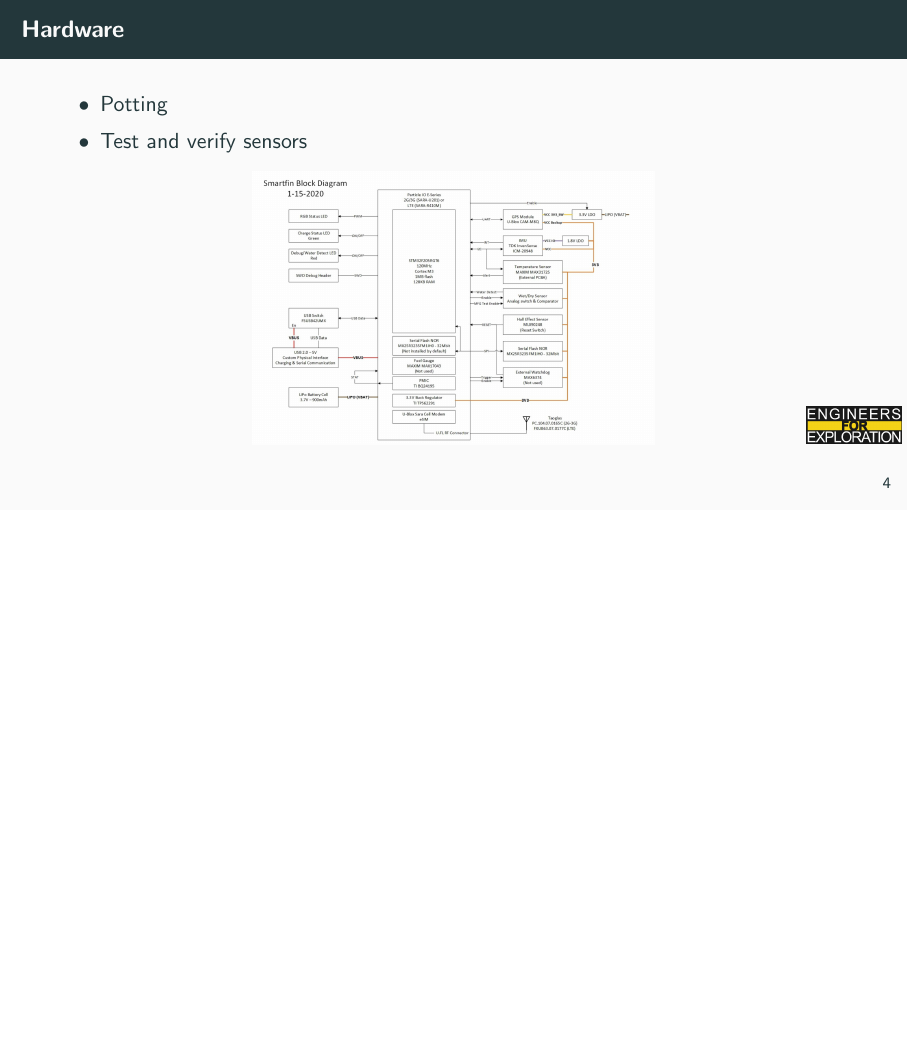
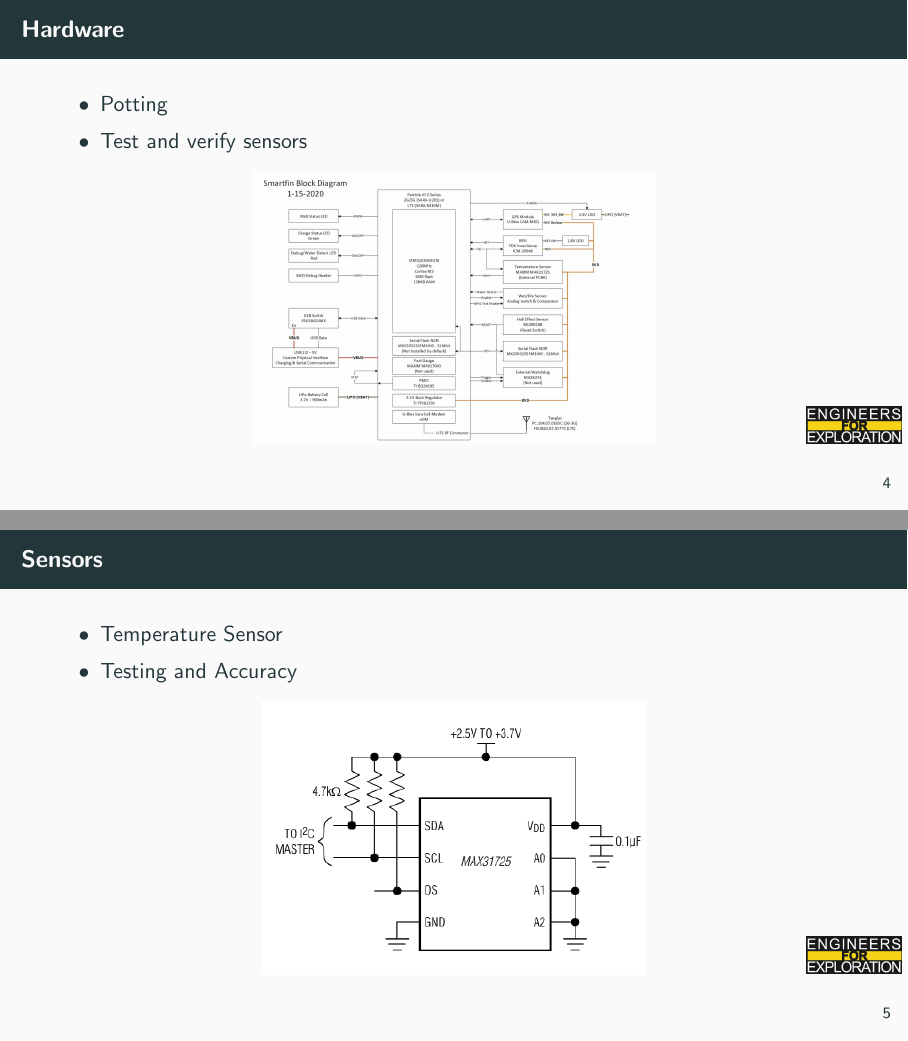
Before and after one commit to UCSD-E4E/weekly_presentations, LaTeX slides (presentation.tex, which reads project_sf.tex): page 11 of 17 before the commit and pages 11 and 12 of 18 after it, the two joined at a grey line, the shorter picture padded with empty space. Compiled offline with pdfLaTeX.

Commit message:
Added slides about sensor goals

```diff
--- a/project_sf.tex
+++ b/project_sf.tex
@@ -12,6 +12,15 @@
     \end{itemize}
     \centering
     \includegraphics[height=0.6\textheight, width=0.6\textwidth, keepaspectratio]{images/schem.png}
+\end{frame}
+
+\begin{frame}{Sensors}
+    \begin{itemize}
+        \item Temperature Sensor
+        \item Testing and Accuracy
+    \end{itemize}
+    \centering
+    \includegraphics[height=0.6\textheight, width=0.6\textwidth, keepaspectratio]{images/MAX31725_ApplicationCircuit.png}
 \end{frame}
 
 \begin{frame}{Software}
```
Also changed, not shown: images/MAX31725_ApplicationCircuit.png (added).
